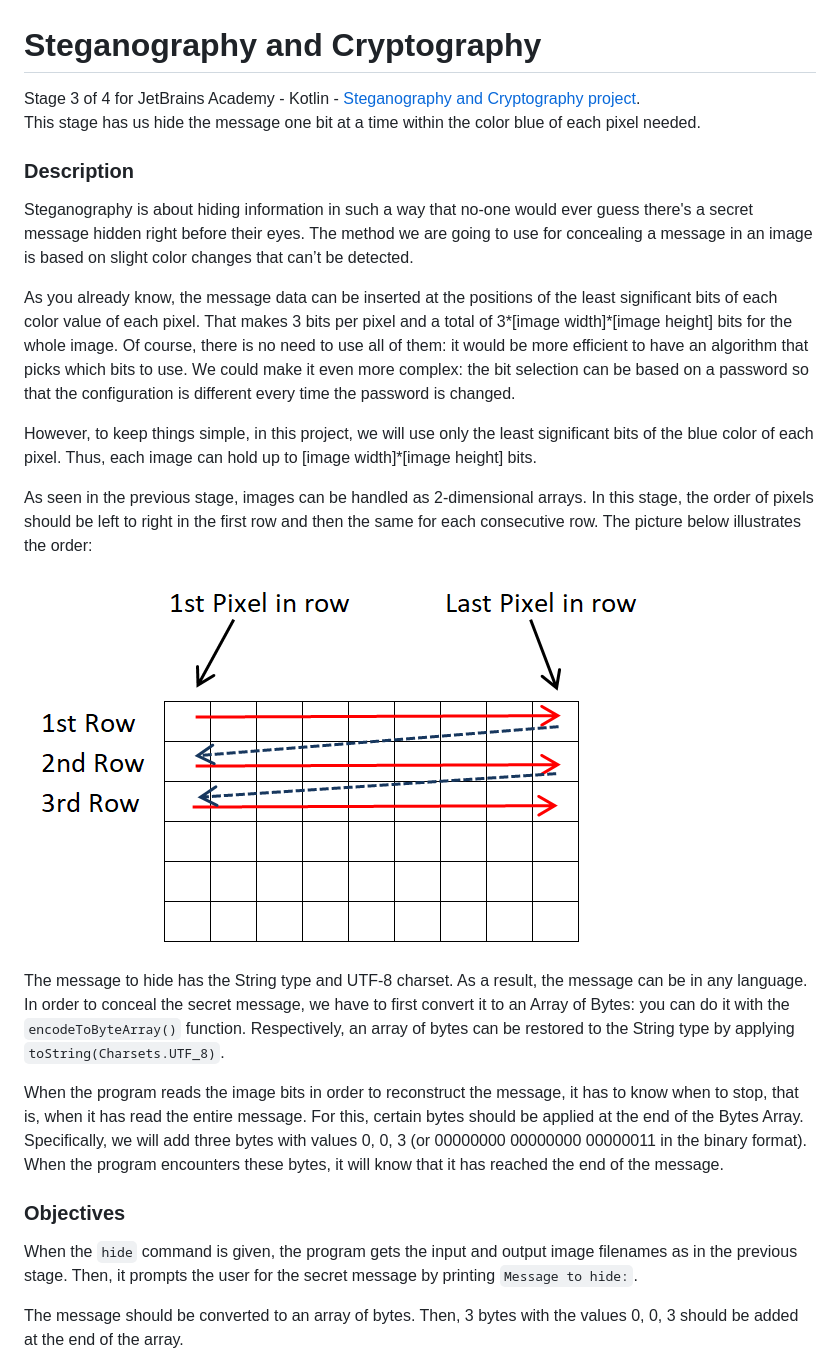
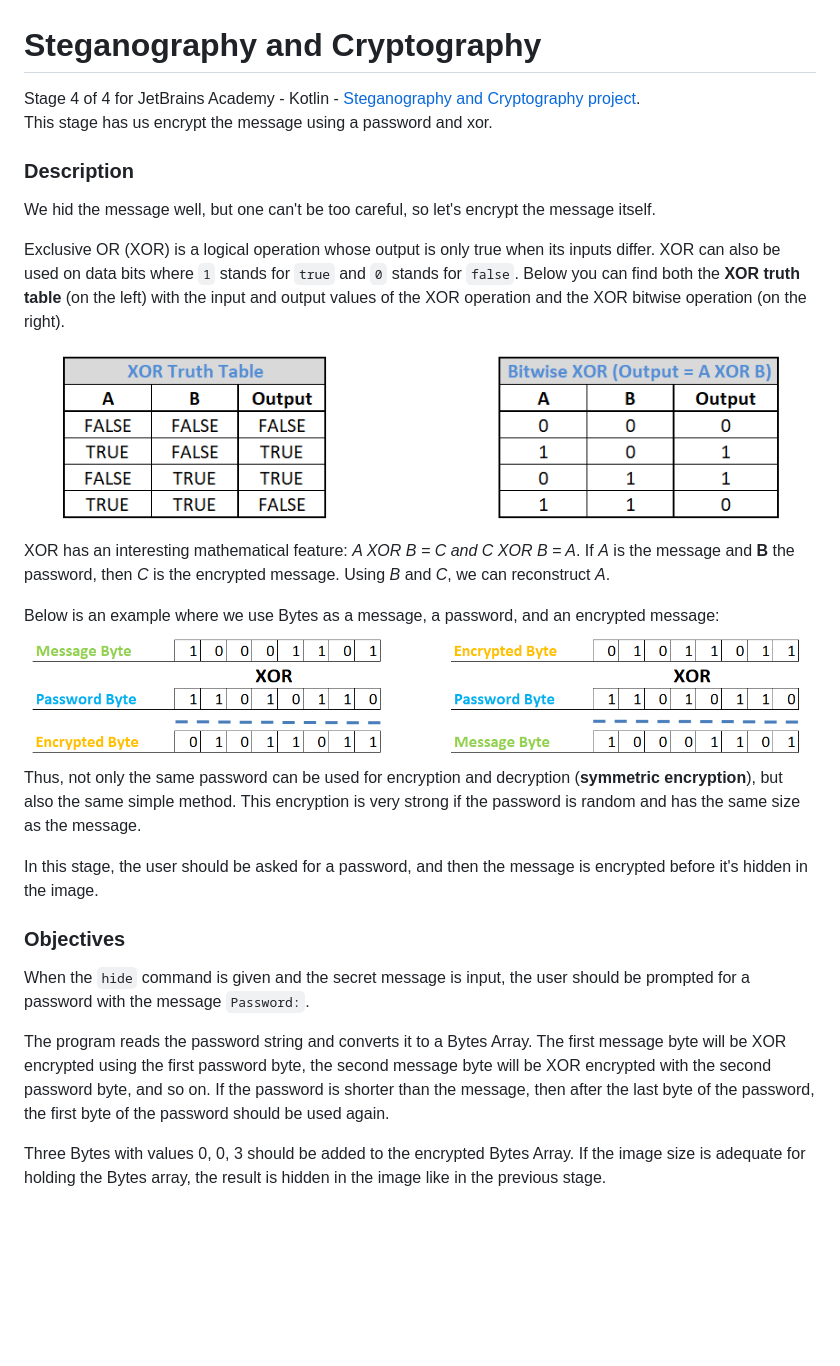
Before and after one commit to PhenixFine/steganography-and-cryptography, a Markdown page: README.md, the part around one of its changes. Rendered like a GitHub page; pictures changed too: images/tables.png (added), images/xor.png (added); blank space fills up the shorter version.

```diff
--- a/README.md
+++ b/README.md
@@ -1,20 +1,22 @@
 # Steganography and Cryptography
-Stage 3 of 4 for JetBrains Academy - Kotlin - [Steganography and Cryptography project](https://hyperskill.org/projects/160/stages/832/implement).
-This stage has us hide the message one bit at a time within the color blue of each pixel needed.
+Stage 4 of 4 for JetBrains Academy - Kotlin - [Steganography and Cryptography project](https://hyperskill.org/projects/160/stages/833/implement).
+This stage has us encrypt the message using a password and xor.
 ### Description
-Steganography is about hiding information in such a way that no-one would ever guess there's a secret message hidden right before their eyes. The method we are going to use for concealing a message in an image is based on slight color changes that can’t be detected.
+We hid the message well, but one can't be too careful, so let's encrypt the message itself.
 
-As you already know, the message data can be inserted at the positions of the least significant bits of each color value of each pixel. That makes 3 bits per pixel and a total of 3*[image width]*[image height] bits for the whole image. Of course, there is no need to use all of them: it would be more efficient to have an algorithm that picks which bits to use. We could make it even more complex: the bit selection can be based on a password so that the configuration is different every time the password is changed.
+Exclusive OR (XOR) is a logical operation whose output is only true when its inputs differ. XOR can also be used on data bits where `1` stands for `true` and `0` stands for `false`. Below you can find both the **XOR truth table** (on the left) with the input and output values of the XOR operation and the XOR bitwise operation (on the right).
+![XOR truth table and XOR bitwise operation](images/tables.png)
+XOR has an interesting mathematical feature: _A XOR B = C and C XOR B = A_. If _A_ is the message and **B** the password, then _C_ is the encrypted message. Using _B_ and _C_, we can reconstruct _A_.
 
-However, to keep things simple, in this project, we will use only the least significant bits of the blue color of each pixel. Thus, each image can hold up to [image width]*[image height] bits.
+Below is an example where we use Bytes as a message, a password, and an encrypted message:
+![encryption example](images/xor.png)
+Thus, not only the same password can be used for encryption and decryption (**symmetric encryption**), but also the same simple method. This encryption is very strong if the password is random and has the same size as the message.
 
-As seen in the previous stage, images can be handled as 2-dimensional arrays. In this stage, the order of pixels should be left to right in the first row and then the same for each consecutive row. The picture below illustrates the order:
-![Pixel storage order](images/order3.png)
-The message to hide has the String type and UTF-8 charset. As a result, the message can be in any language. In order to conceal the secret message, we have to first convert it to an Array of Bytes: you can do it with the `encodeToByteArray()` function. Respectively, an array of bytes can be restored to the String type by applying `toString(Charsets.UTF_8)`.
+In this stage, the user should be asked for a password, and then the message is encrypted before it's hidden in the image.
+### Objectives
+When the `hide` command is given and the secret message is input, the user should be prompted for a password with the message `Password:`.
 
-When the program reads the image bits in order to reconstruct the message, it has to know when to stop, that is, when it has read the entire message. For this, certain bytes should be applied at the end of the Bytes Array. Specifically, we will add three bytes with values 0, 0, 3 (or 00000000 00000000 00000011 in the binary format). When the program encounters these bytes, it will know that it has reached the end of the message.
-### Objectives
-When the `hide` command is given, the program gets the input and output image filenames as in the previous stage. Then, it prompts the user for the secret message by printing `Message to hide:`.
+The program reads the password string and converts it to a Bytes Array. The first message byte will be XOR encrypted using the first password byte, the second message byte will be XOR encrypted with the second password byte, and so on. If the password is shorter than the message, then after the last byte of the password, the first byte of the password should be used again.
 
-The message should be converted to an array of bytes. Then, 3 bytes with the values 0, 0, 3 should be added at the end of the array.
+Three Bytes with values 0, 0, 3 should be added to the encrypted Bytes Array. If the image size is adequate for holding the Bytes array, the result is hidden in the image like in the previous stage.
 
```
Also changed, not shown: other parts of README.md (+15 -26 lines).
